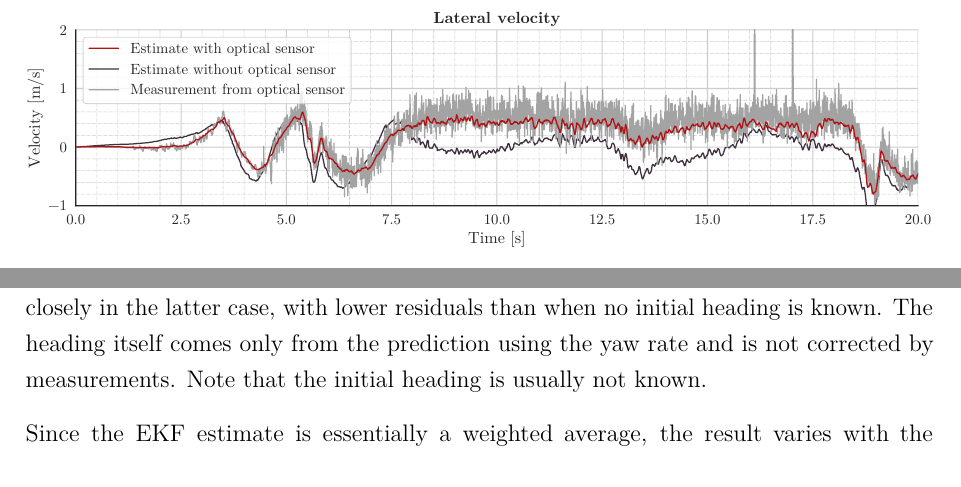
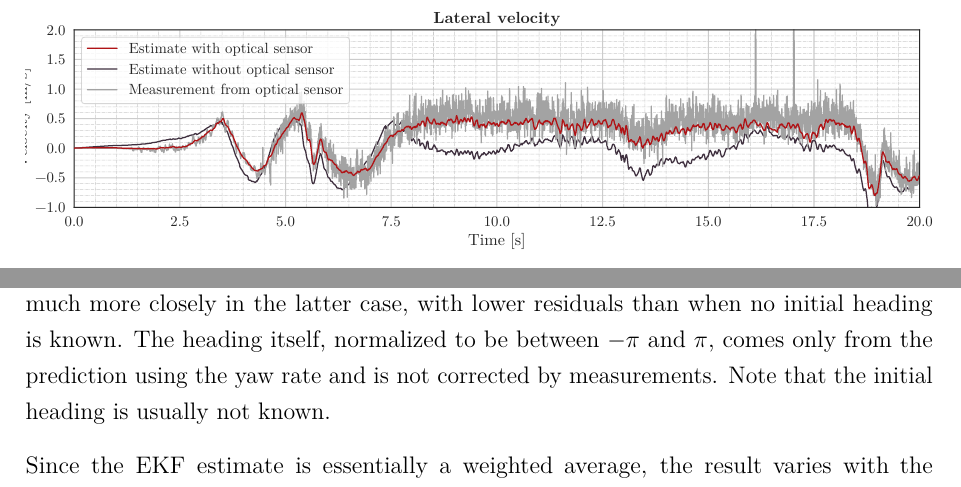
Before and after one commit to DominikStiller/dhbw-t3100, a LaTeX thesis (T3100.tex, which reads content/Evaluation.tex): two parts of pages 46 and 47 of 59, joined at a grey line, cut so that both start at the same text. Compiled offline with pdfLaTeX.

Commit message:
Add spines to all plots

```diff
--- a/content/Evaluation.tex
+++ b/content/Evaluation.tex
@@ -48,7 +48,7 @@ The estimated longitudinal and lateral velocities from the \gls{ekf} are shown i
 	\label{fig:ekf-velocities}
 \end{figure}
 
-The quality of the position estimate depends strongly on the knowledge of the heading, since it related the velocity to the predicted position. Heading measurements are only available in the \gls{dv}, but were not available for evaluation. Therefore we compare the estimates without an initial heading, i.e. $\psi_0 = 0$, and with an initial heading guessed from the vehicle's movement in figure \ref{fig:ekf-position}. The estimate follows the measurement much more closely in the latter case, with lower residuals than when no initial heading is known. The heading itself comes only from the prediction using the yaw rate and is not corrected by measurements. Note that the initial heading is usually not known.
+The quality of the position estimate depends strongly on the knowledge of the heading, since it related the velocity to the predicted position. Heading measurements are only available in the \gls{dv}, but were not available for evaluation. Therefore we compare the estimates without an initial heading, i.e. $\psi_0 = 0$, and with an initial heading guessed from the vehicle's movement in figure \ref0{fig:ekf-position}. The estimate follows the measurement much more closely in the latter case, with lower residuals than when no initial heading is known. The heading itself, normalized to be between $-\pi$ and $\pi$, comes only from the prediction using the yaw rate and is not corrected by measurements. Note that the initial heading is usually not known.
 % TODO residuals in appendix
 \begin{figure}[t]
 	\centering
```
Also changed, not shown: images/plot_ekf_pos.pdf, images/plot_ekf_velocities.pdf, images/plot_failure_detection.pdf, images/plot_failure_detection_nssr.pdf, images/plot_failure_detection_nssr_full.pdf, images/plot_imu_fusion.pdf, images/plot_imu_fusion_full_imu1.pdf, images/plot_imu_fusion_full_imu2.pdf, images/plot_outlier_drift.pdf, images/plot_outlier_levelshift.pdf, images/plot_outlier_null.pdf, images/plot_outlier_spike.pdf, images/plot_velocities.pdf, 4 other files.
